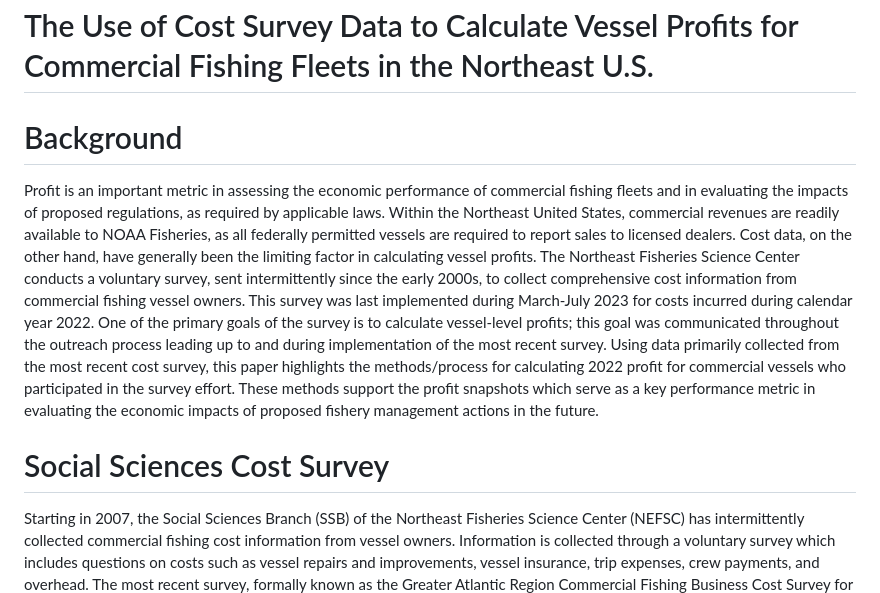
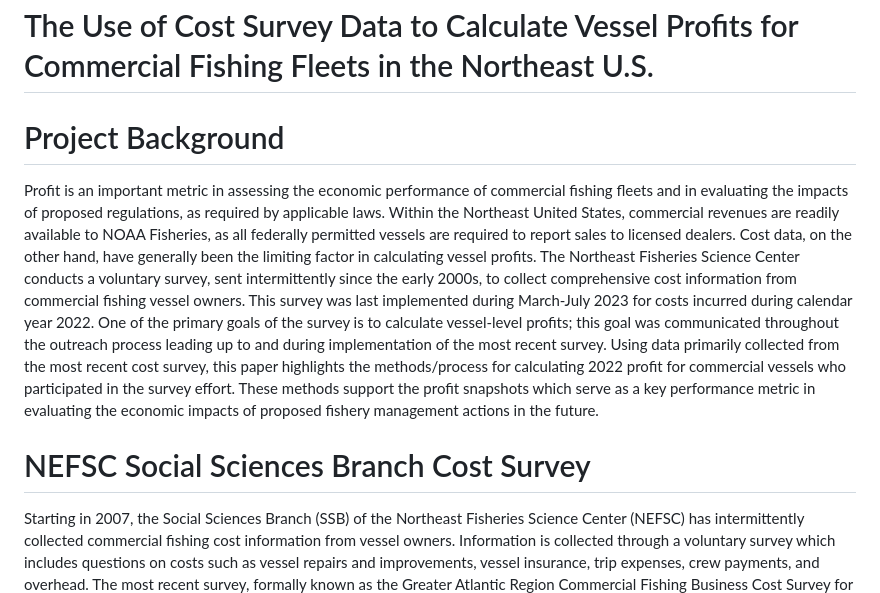
Before and after one commit to Ardini-NOAA/Profit-Trial, a Markdown page: README.md, the part around the change. Rendered like a GitHub page.

```diff
--- a/README.md
+++ b/README.md
@@ -1,12 +1,12 @@
 # The Use of Cost Survey Data to Calculate Vessel Profits for Commercial Fishing Fleets in the Northeast U.S.
 
-# Background
+# Project Background
 
 Profit is an important metric in assessing the economic performance of commercial fishing fleets and in evaluating the impacts of proposed regulations, as required by applicable laws. Within the Northeast United States, commercial revenues are readily available to NOAA Fisheries, as all federally permitted vessels are required to report sales to licensed dealers. Cost data, on the other hand, have generally been the limiting factor in calculating vessel profits.
 The Northeast Fisheries Science Center conducts a voluntary survey, sent intermittently since the early 2000s, to collect comprehensive cost information from commercial fishing vessel owners. This survey was last implemented during March-July 2023 for costs incurred during calendar year 2022. One of the primary goals of the survey is to calculate vessel-level profits; this goal was communicated throughout the outreach process leading up to and during implementation of the most recent survey.
 Using data primarily collected from the most recent cost survey, this paper highlights the methods/process for calculating 2022 profit for commercial vessels who participated in the survey effort. These methods support the profit snapshots which serve as a key performance metric in evaluating the economic impacts of proposed fishery management actions in the future.
 
-# Social Sciences Cost Survey
+# NEFSC Social Sciences Branch Cost Survey
 
 Starting in 2007, the Social Sciences Branch (SSB) of the Northeast Fisheries Science Center (NEFSC) has intermittently collected commercial fishing cost information from vessel owners. Information is collected through a voluntary survey which includes questions on costs such as vessel repairs and improvements, vessel insurance, trip expenses, crew payments, and overhead. The most recent survey, formally known as the Greater Atlantic Region Commercial Fishing Business Cost Survey for 2022 (hereafter 2022 cost survey), was fielded in 2023 to collect costs incurred by vessel owners during calendar year 2022. Each owner of a federally permitted commercial fishing vessel that was active in either calendar year 2021 or 2022 received a survey. A total of 2,495 individuals were sent the 2022 cost survey with 422 surveys returned. After accounting for incomplete returned surveys and ineligibles within the sampling frame, the final response rate was 14.8% (367/2,477). This response rate was slightly lower than the 16.8% average response rate over the six previous cost surveys fielded since 2007. For further details on the implementation of the 2022 cost survey see Werner et al. (2024). For more information on early iterations of the cost survey, see Das (2015) and Ardini et al. (2022).
 
```
